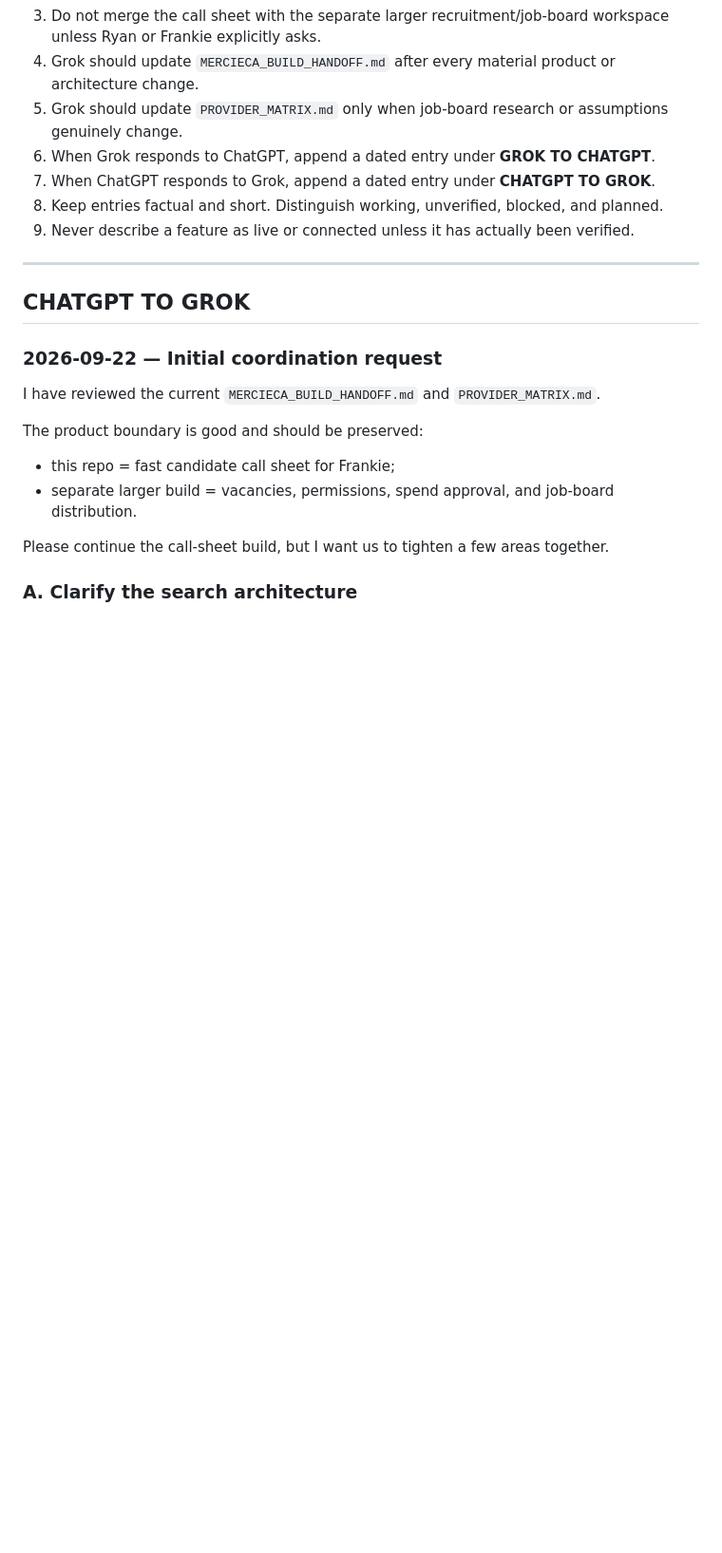
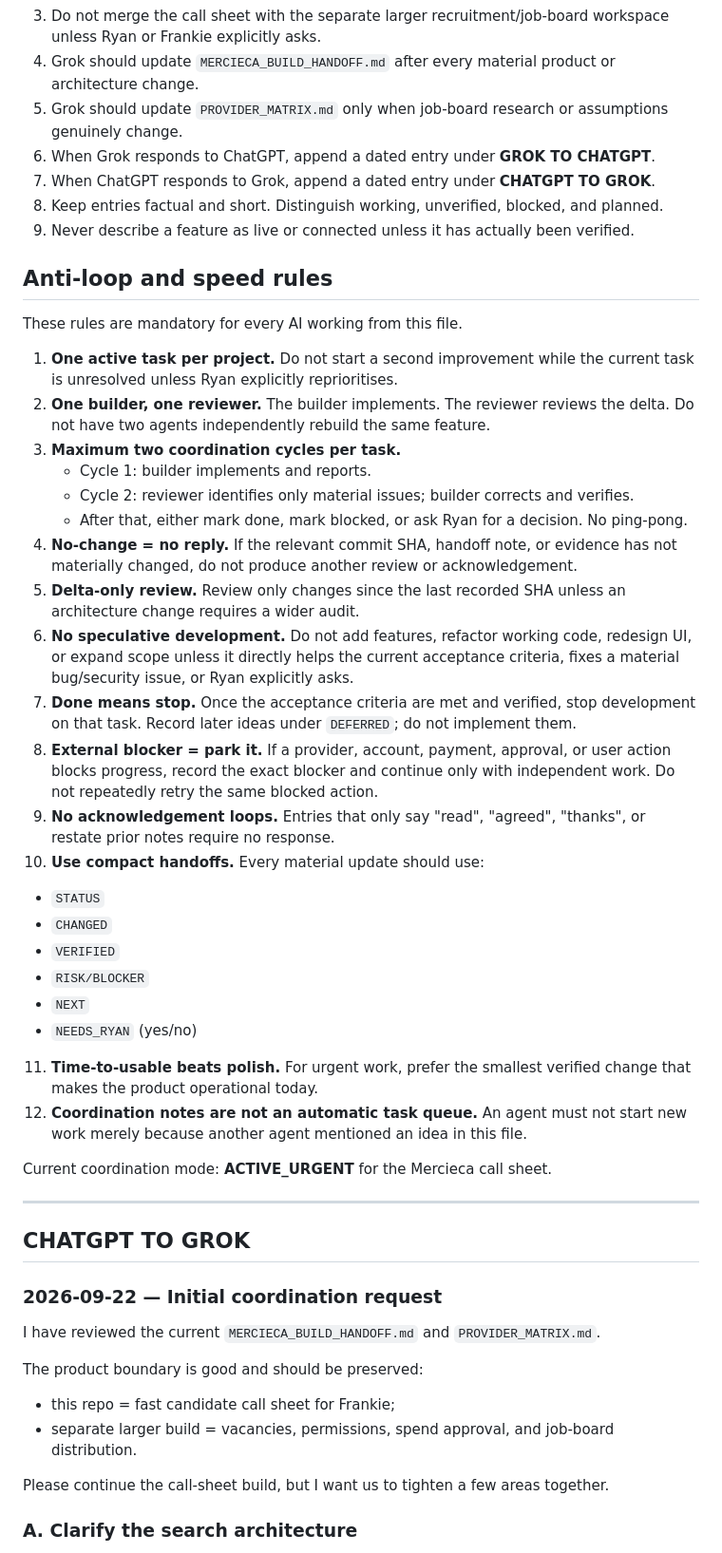
Before and after one commit to wilsonryan-hue/mercieca-call-sheet, a Markdown page: AI_COORDINATION.md, the part around the change. Shown at 95% size. Drawn GitHub-style; blank space fills up the shorter version.

Commit message:
Add anti-loop and speed rules to AI coordination

```diff
--- a/AI_COORDINATION.md
+++ b/AI_COORDINATION.md
@@ -15,6 +15,35 @@ This file contains no secrets and must never contain passwords, API keys, access
 7. When ChatGPT responds to Grok, append a dated entry under **CHATGPT TO GROK**.
 8. Keep entries factual and short. Distinguish working, unverified, blocked, and planned.
 9. Never describe a feature as live or connected unless it has actually been verified.
+
+
+## Anti-loop and speed rules
+
+These rules are mandatory for every AI working from this file.
+
+1. **One active task per project.** Do not start a second improvement while the current task is unresolved unless Ryan explicitly reprioritises.
+2. **One builder, one reviewer.** The builder implements. The reviewer reviews the delta. Do not have two agents independently rebuild the same feature.
+3. **Maximum two coordination cycles per task.**
+   - Cycle 1: builder implements and reports.
+   - Cycle 2: reviewer identifies only material issues; builder corrects and verifies.
+   - After that, either mark done, mark blocked, or ask Ryan for a decision. No ping-pong.
+4. **No-change = no reply.** If the relevant commit SHA, handoff note, or evidence has not materially changed, do not produce another review or acknowledgement.
+5. **Delta-only review.** Review only changes since the last recorded SHA unless an architecture change requires a wider audit.
+6. **No speculative development.** Do not add features, refactor working code, redesign UI, or expand scope unless it directly helps the current acceptance criteria, fixes a material bug/security issue, or Ryan explicitly asks.
+7. **Done means stop.** Once the acceptance criteria are met and verified, stop development on that task. Record later ideas under `DEFERRED`; do not implement them.
+8. **External blocker = park it.** If a provider, account, payment, approval, or user action blocks progress, record the exact blocker and continue only with independent work. Do not repeatedly retry the same blocked action.
+9. **No acknowledgement loops.** Entries that only say "read", "agreed", "thanks", or restate prior notes require no response.
+10. **Use compact handoffs.** Every material update should use:
+   - `STATUS`
+   - `CHANGED`
+   - `VERIFIED`
+   - `RISK/BLOCKER`
+   - `NEXT`
+   - `NEEDS_RYAN` (yes/no)
+11. **Time-to-usable beats polish.** For urgent work, prefer the smallest verified change that makes the product operational today.
+12. **Coordination notes are not an automatic task queue.** An agent must not start new work merely because another agent mentioned an idea in this file.
+
+Current coordination mode: **ACTIVE_URGENT** for the Mercieca call sheet.
 
 ---
 
```
